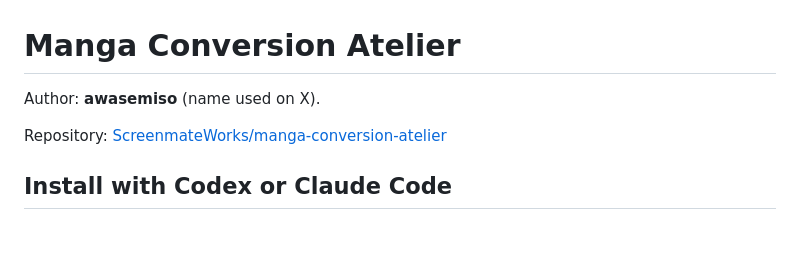
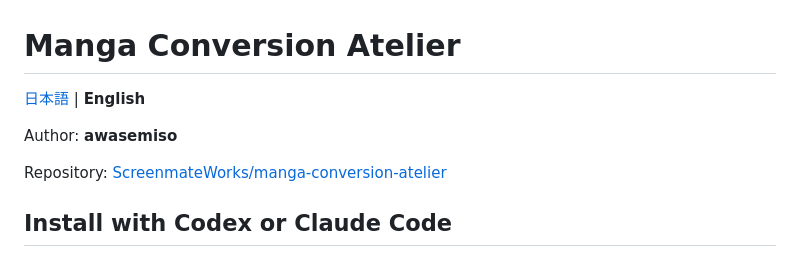
Before and after one commit to ScreenmateWorks/manga-conversion-atelier, a Markdown page: README.en.md, the part around the change. Rendered like a GitHub page; blank space fills up the shorter version.

```diff
--- a/README.en.md
+++ b/README.en.md
@@ -1,6 +1,8 @@
 # Manga Conversion Atelier
 
-Author: **awasemiso** (name used on X).
+[日本語](README.md) | **English**
+
+Author: **awasemiso**
 
 Repository: [ScreenmateWorks/manga-conversion-atelier](https://github.com/ScreenmateWorks/manga-conversion-atelier)
 
```
Also changed, not shown: README.md (+5 -1 lines).
